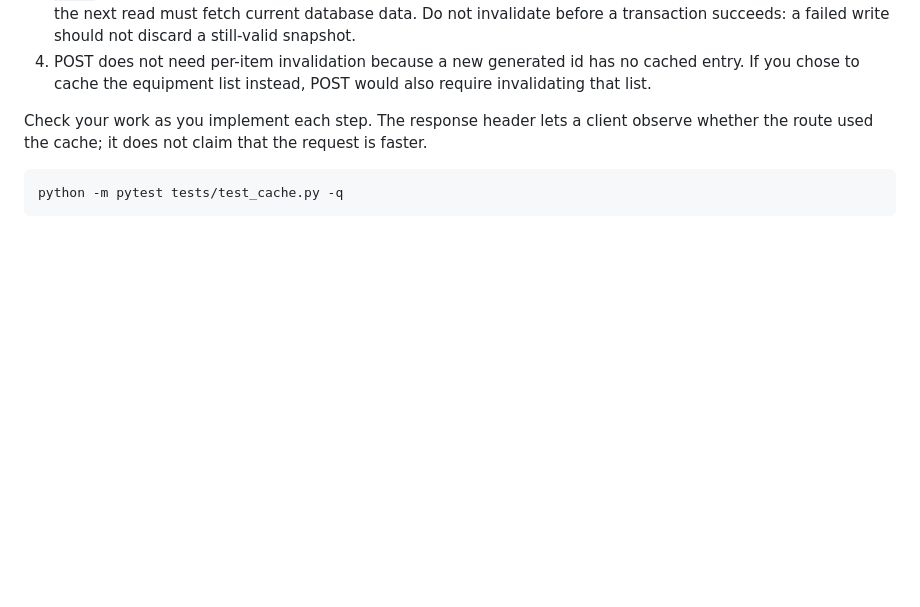
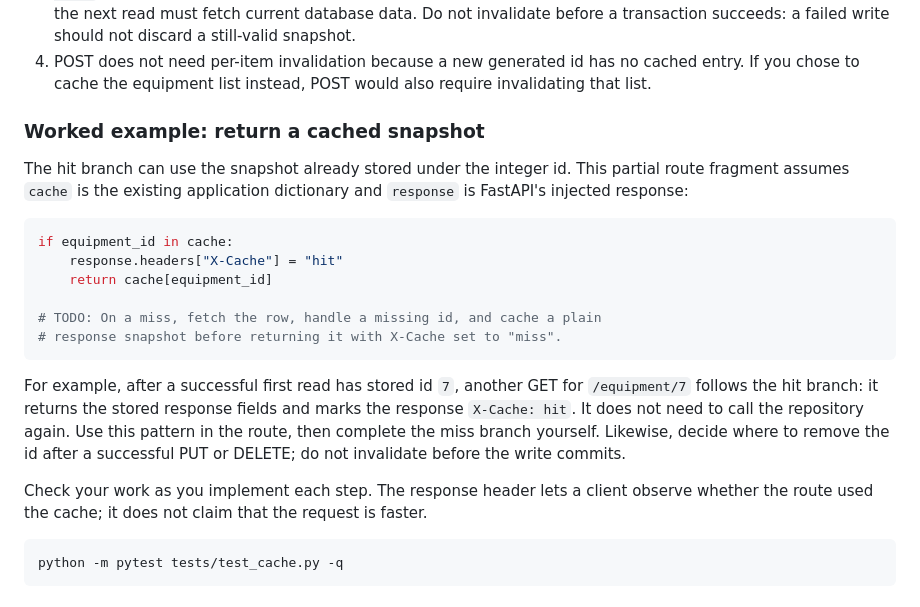
Before and after one commit to SERC-Fd-Cloud-Dev/Lab---Persistent-Data-CRUD, a Markdown page: exercises/exercise-3.md, the part around the change. Rendered like a GitHub page; blank space fills up the shorter version.

Commit message:
Apply remaining changes
Co-authored-by: markpatterson27 <35724907+markpatterson27@users.noreply.github.com>

````diff
--- a/exercises/exercise-3.md
+++ b/exercises/exercise-3.md
@@ -51,6 +51,28 @@ request, and is not the response data contract.
 4. POST does not need per-item invalidation because a new generated id has no
    cached entry. If you chose to cache the equipment list instead, POST would
    also require invalidating that list.
+
+### Worked example: return a cached snapshot
+
+The hit branch can use the snapshot already stored under the integer id. This
+partial route fragment assumes `cache` is the existing application dictionary
+and `response` is FastAPI's injected response:
+
+```python
+if equipment_id in cache:
+    response.headers["X-Cache"] = "hit"
+    return cache[equipment_id]
+
+# TODO: On a miss, fetch the row, handle a missing id, and cache a plain
+# response snapshot before returning it with X-Cache set to "miss".
+```
+
+For example, after a successful first read has stored id `7`, another GET for
+`/equipment/7` follows the hit branch: it returns the stored response fields and
+marks the response `X-Cache: hit`. It does not need to call the repository again.
+Use this pattern in the route, then complete the miss branch yourself. Likewise,
+decide where to remove the id after a successful PUT or DELETE; do not invalidate
+before the write commits.
 
 Check your work as you implement each step. The response header lets a client
 observe whether the route used the cache; it does not claim that the request is
````
